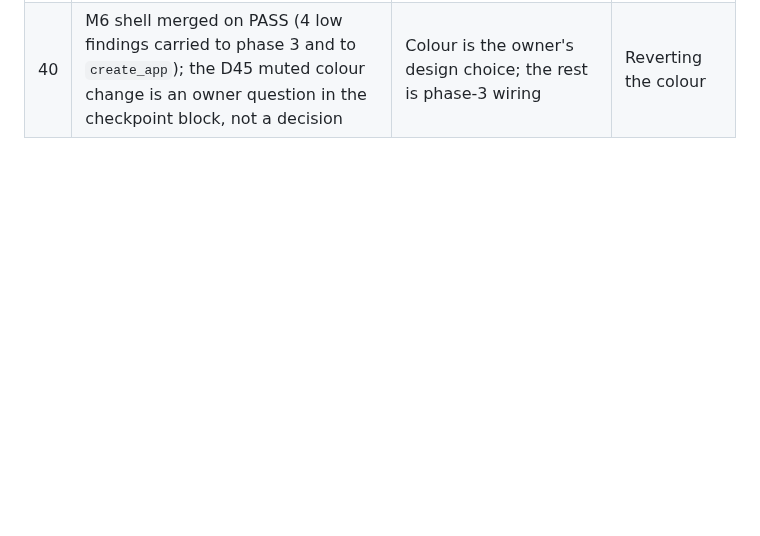
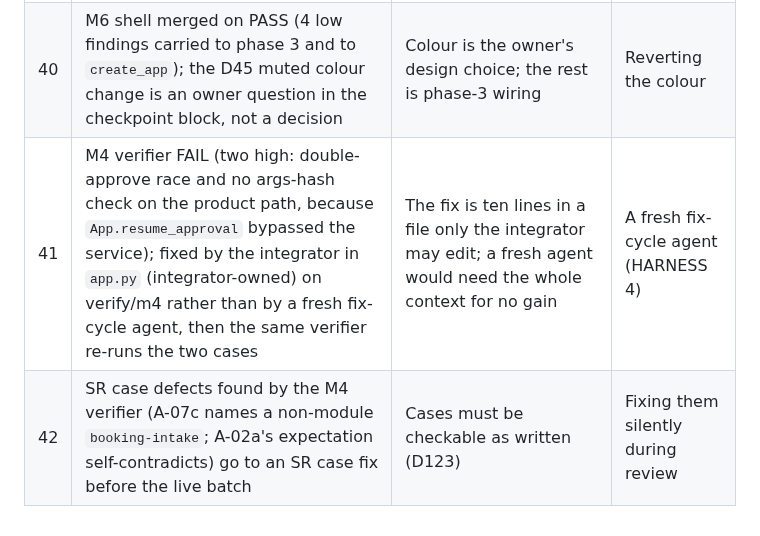
Before and after one commit to JinhoKim46/TC_AE_Sprint2_MILO, a Markdown page: docs/integrator-decisions.md, the part around the change. Rendered like a GitHub page; blank space fills up the shorter version.

Commit message:
docs: decisions 41-42
Co-Authored-By: Claude Fable 5.1 <noreply@anthropic.com>
Claude-Session: https://claude.ai/code/session_01R9xpatJC8o2pDvMX57MQAb

```diff
--- a/docs/integrator-decisions.md
+++ b/docs/integrator-decisions.md
@@ -48,3 +48,5 @@ Format: date, id, what was decided, why, what was rejected. Owner-only items are
 | 38 | M4's hardening of taint matching (NFKC, case fold, zero-width, separators, line-split phrases) stands, with no new phrases added to the D22 list | It closes T-21-style encodings without widening the rule | Adding phrases |
 | 39 | M4's compare-and-set is a process lock in the in-memory store; the Postgres store needs a conditional `UPDATE ... WHERE status='pending'` (noted for M5-store's next cycle or M5b integration) | A lock does not hold across workers; the row-level claim does | Treating the lock as sufficient |
 | 40 | M6 shell merged on PASS (4 low findings carried to phase 3 and to `create_app`); the D45 muted colour change is an owner question in the checkpoint block, not a decision | Colour is the owner's design choice; the rest is phase-3 wiring | Reverting the colour |
+| 41 | M4 verifier FAIL (two high: double-approve race and no args-hash check on the product path, because `App.resume_approval` bypassed the service); fixed by the integrator in `app.py` (integrator-owned) on verify/m4 rather than by a fresh fix-cycle agent, then the same verifier re-runs the two cases | The fix is ten lines in a file only the integrator may edit; a fresh agent would need the whole context for no gain | A fresh fix-cycle agent (HARNESS 4) |
+| 42 | SR case defects found by the M4 verifier (A-07c names a non-module `booking-intake`; A-02a's expectation self-contradicts) go to an SR case fix before the live batch | Cases must be checkable as written (D123) | Fixing them silently during review |
```
